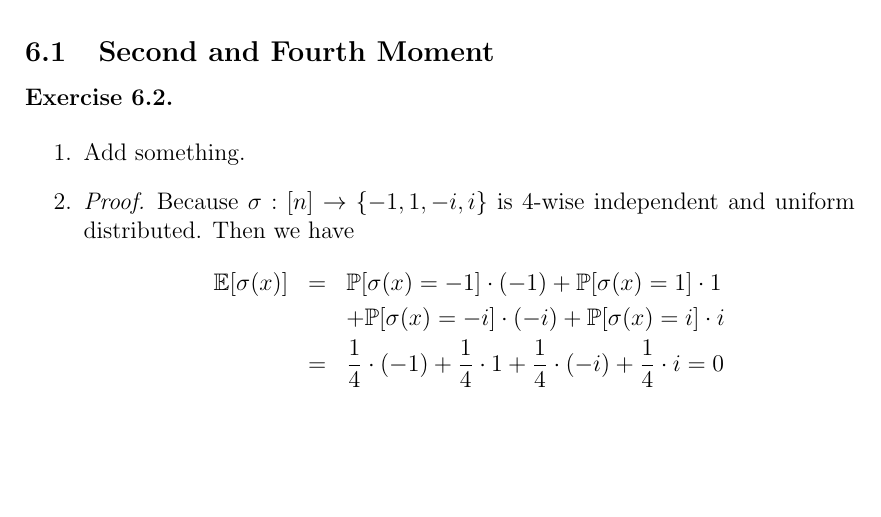
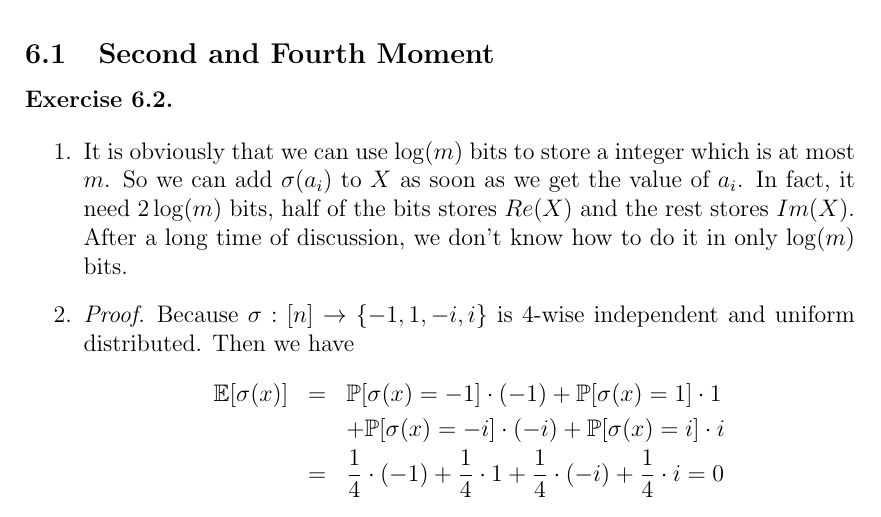
Before and after one commit to try-skycn/Algorithm, a LaTeX problem sheet (06/homework-06.tex, which reads 06/ksy-6.2.1.tex): part of page 2 of 5, cut so that both start at the same text, the shorter picture padded with empty space. Compiled offline with pdfLaTeX.

Commit message:
(homework 06) ksy's work added.

```diff
--- a/06/homework-06.tex
+++ b/06/homework-06.tex
@@ -41,15 +41,15 @@
 
 \exercise{}
 
-\input{cty-6.1}
+\input{cty-6.1.tex}
 
 \subsection{Second and Fourth Moment}
 
 \exercise{}
 
 \begin{enumerate}
-	\item Add something.
-	\item \input{yrz-6.2.2}
+	\item \input{ksy-6.2.1.tex}
+	\item \input{yrz-6.2.2.tex}
 	\item \input{sxy-6.2.3.tex}
 \end{enumerate}
 
--- /dev/null
+++ b/06/ksy-6.2.1.tex
@@ -0,0 +1 @@
+	It is obviously that we can use $ \log(m) $ bits to store a integer which is at most $ m $. So we can add $ \sigma(a_{i}) $ to $ X $ as soon as we get the value of $ a_{i} $. In fact, it need $ 2\log(m) $ bits, half of the bits stores $ Re(X) $ and the rest stores $ Im(X) $. After a long time of discussion, we don't know how to do it in only $ \log(m) $ bits.
```
Also changed, not shown: 06/homework-06.tex (2 more changed lines).
